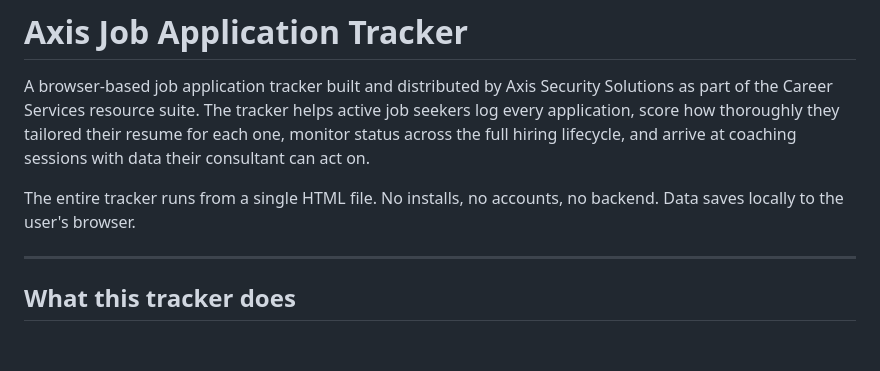
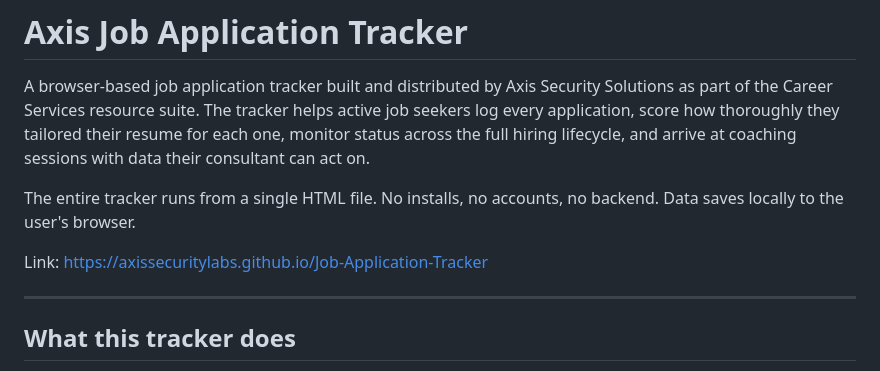
Before and after one commit to axissecuritylabs/Job-Application-Tracker, a Markdown page: README.md, the part around the change. Drawn GitHub-style; blank space fills up the shorter version.

```diff
--- a/README.md
+++ b/README.md
@@ -3,6 +3,8 @@
 A browser-based job application tracker built and distributed by Axis Security Solutions as part of the Career Services resource suite. The tracker helps active job seekers log every application, score how thoroughly they tailored their resume for each one, monitor status across the full hiring lifecycle, and arrive at coaching sessions with data their consultant can act on.
 
 The entire tracker runs from a single HTML file. No installs, no accounts, no backend. Data saves locally to the user's browser.
+
+Link: https://axissecuritylabs.github.io/Job-Application-Tracker
 
 ---
 
```
